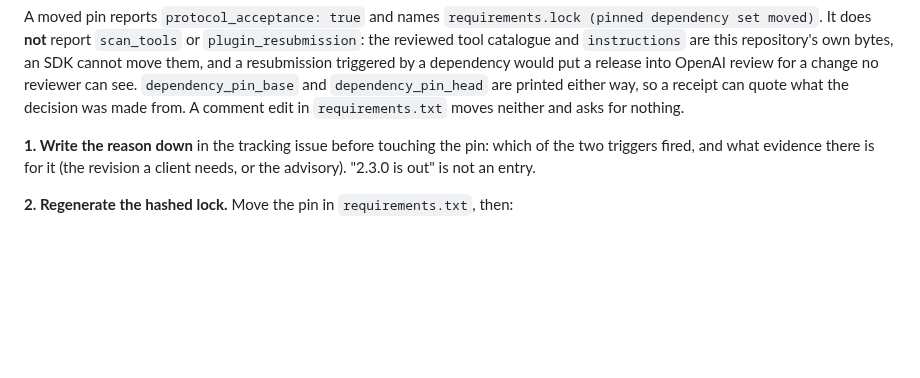
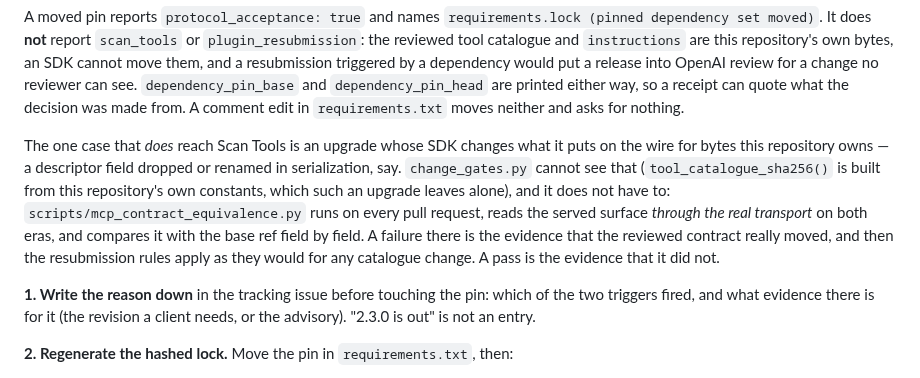
Before and after one commit to atomchung/long-run-hybrid-coach, a Markdown page: docs/ops/upgrade-the-mcp-sdk.md, the part around the change. Rendered like a GitHub page; blank space fills up the shorter version.

Commit message:
Say where a real contract move would be caught on an upgrade
Co-Authored-By: Claude Opus 5 <noreply@anthropic.com>

```diff
--- a/docs/ops/upgrade-the-mcp-sdk.md
+++ b/docs/ops/upgrade-the-mcp-sdk.md
@@ -58,6 +58,16 @@ own bytes, an SDK cannot move them, and a resubmission triggered by a dependency
 a release into OpenAI review for a change no reviewer can see. `dependency_pin_base` and
 `dependency_pin_head` are printed either way, so a receipt can quote what the decision was
 made from. A comment edit in `requirements.txt` moves neither and asks for nothing.
+
+The one case that *does* reach Scan Tools is an upgrade whose SDK changes what it puts on
+the wire for bytes this repository owns — a descriptor field dropped or renamed in
+serialization, say. `change_gates.py` cannot see that (`tool_catalogue_sha256()` is built
+from this repository's own constants, which such an upgrade leaves alone), and it does not
+have to: `scripts/mcp_contract_equivalence.py` runs on every pull request, reads the served
+surface *through the real transport* on both eras, and compares it with the base ref field
+by field. A failure there is the evidence that the reviewed contract really moved, and then
+the resubmission rules apply as they would for any catalogue change. A pass is the evidence
+that it did not.
 
 **1. Write the reason down** in the tracking issue before touching the pin: which of the
 two triggers fired, and what evidence there is for it (the revision a client needs, or the
```
